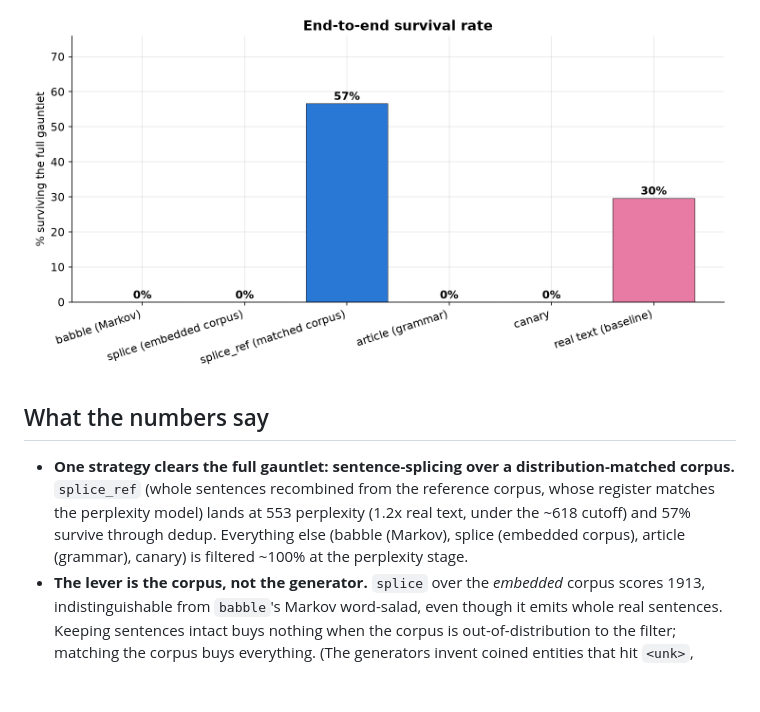
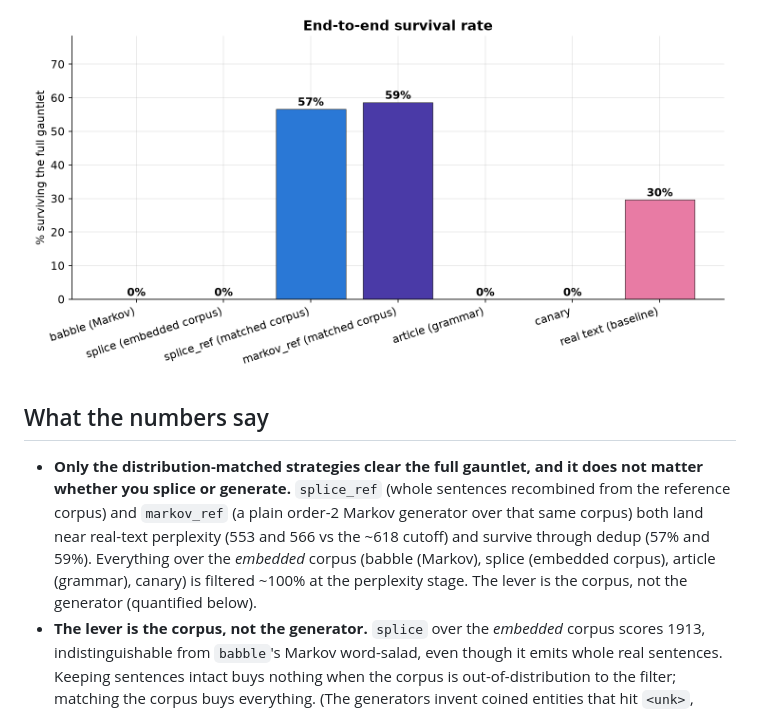
Before and after one commit to datadir-lab/henbane, a Markdown page: research/STUDY.md, the part around one of its changes. Drawn GitHub-style; pictures changed too: research/figures/final_survival.png; blank space fills up the shorter version.

```diff
--- a/research/STUDY.md
+++ b/research/STUDY.md
@@ -36,7 +38,7 @@ Perplexity cutoff (calibrated): **618**.
 
 ## What the numbers say
 
-- **One strategy clears the full gauntlet: sentence-splicing over a distribution-matched corpus.** `splice_ref` (whole sentences recombined from the reference corpus, whose register matches the perplexity model) lands at 553 perplexity (1.2x real text, under the ~618 cutoff) and 57% survive through dedup. Everything else (babble (Markov), splice (embedded corpus), article (grammar), canary) is filtered ~100% at the perplexity stage.
+- **Only the distribution-matched strategies clear the full gauntlet, and it does not matter whether you splice or generate.** `splice_ref` (whole sentences recombined from the reference corpus) and `markov_ref` (a plain order-2 Markov generator over that same corpus) both land near real-text perplexity (553 and 566 vs the ~618 cutoff) and survive through dedup (57% and 59%). Everything over the *embedded* corpus (babble (Markov), splice (embedded corpus), article (grammar), canary) is filtered ~100% at the perplexity stage. The lever is the corpus, not the generator (quantified below).
 - **The lever is the corpus, not the generator.** `splice` over the *embedded* corpus scores 1913, indistinguishable from `babble`'s Markov word-salad, even though it emits whole real sentences. Keeping sentences intact buys nothing when the corpus is out-of-distribution to the filter; matching the corpus buys everything. (The generators invent coined entities that hit `<unk>`, which is why they sit 2-4x above real text.)
 - **Random recombination dodges dedup better than real text.** `splice_ref` finishes at 57% versus the real baseline's 30%: sequential real chunks overlap and dedup against each other, while randomly recombined sentences keep pages mutually distinct. Here recombination is a feature, not a bug.
 
```
Also changed, not shown: other parts of research/STUDY.md (+15 -0 lines), research/figures/perplexity.png, research/figures/perplexity_vs_order.png (added), research/figures/survival_funnel.png, 1 other file.
